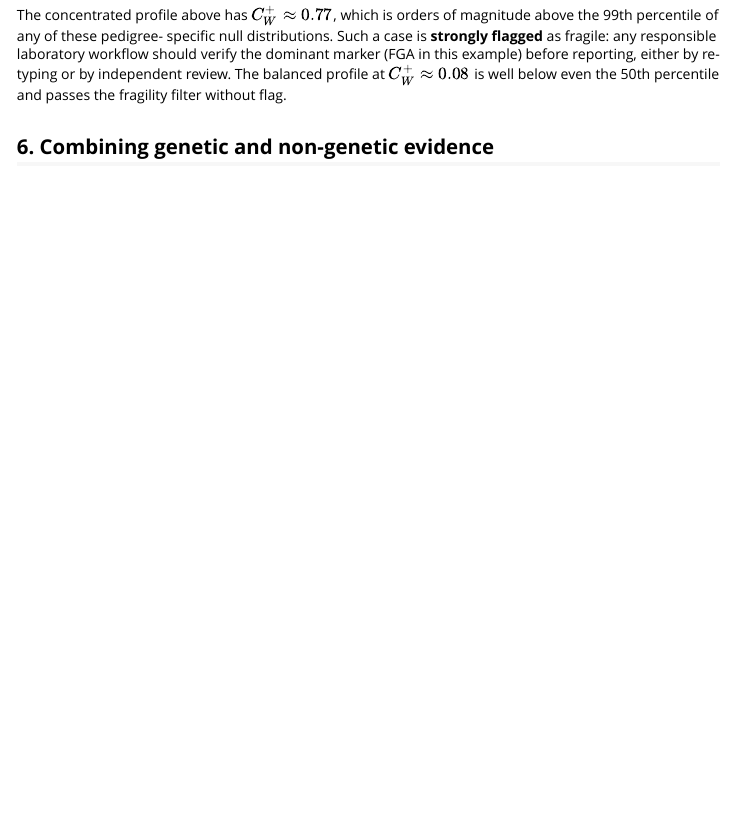
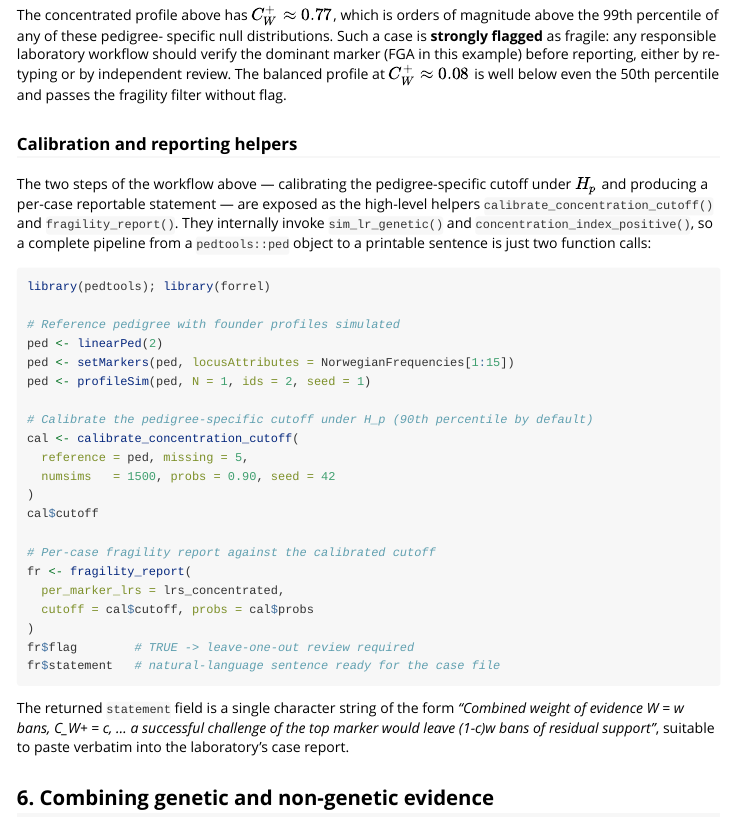
Before and after one commit to MarsicoFL/mispitools, an R Markdown document (vignettes/belief_dynamics.Rmd): the page in a window 1100 px wide, from 4480 px down. Rendered offline with R 4.5, knitr and Pandoc, with nearby package versions; some code elsewhere in the file could not run offline; long lines of code are wrapped.

Commit message:
Vignette: demonstrate calibrate_concentration_cutoff and fragility_report
Add a "Calibration and reporting helpers" subsection to the
belief_dynamics vignette that walks through the two high-level
helpers exposed in the previous commit. The chunk uses eval=FALSE
because sim_lr_genetic() needs forrel's full machinery and would
slow down package check; the code itself is the canonical end-to-end
recipe (linearPed setup, profileSim founders, calibrate, report).

R CMD check still passes 0/0/0 with vignettes built.

````diff
--- a/vignettes/belief_dynamics.Rmd
+++ b/vignettes/belief_dynamics.Rmd
@@ -254,6 +254,45 @@ independent review. The balanced profile at $C_W^+ \approx 0.08$ is well
 below even the 50th percentile and passes the fragility filter without
 flag.
 
+### Calibration and reporting helpers
+
+The two steps of the workflow above — calibrating the pedigree-specific
+cutoff under $H_p$ and producing a per-case reportable statement — are
+exposed as the high-level helpers `calibrate_concentration_cutoff()` and
+`fragility_report()`. They internally invoke `sim_lr_genetic()` and
+`concentration_index_positive()`, so a complete pipeline from a
+`pedtools::ped` object to a printable sentence is just two function
+calls:
+
+```{r calibrate_helpers, eval = FALSE}
+library(pedtools); library(forrel)
+
+# Reference pedigree with founder profiles simulated
+ped <- linearPed(2)
+ped <- setMarkers(ped, locusAttributes = NorwegianFrequencies[1:15])
+ped <- profileSim(ped, N = 1, ids = 2, seed = 1)
+
+# Calibrate the pedigree-specific cutoff under H_p (90th percentile by default)
+cal <- calibrate_concentration_cutoff(
+  reference = ped, missing = 5,
+  numsims   = 1500, probs = 0.90, seed = 42
+)
+cal$cutoff
+
+# Per-case fragility report against the calibrated cutoff
+fr <- fragility_report(
+  per_marker_lrs = lrs_concentrated,
+  cutoff = cal$cutoff, probs = cal$probs
+)
+fr$flag        # TRUE -> leave-one-out review required
+fr$statement   # natural-language sentence ready for the case file
+```
+
+The returned `statement` field is a single character string of the form
+*"Combined weight of evidence W = w bans, C_W+ = c, ... a successful
+challenge of the top marker would leave (1-c)w bans of residual support"*,
+suitable to paste verbatim into the laboratory's case report.
+
 ## 6. Combining genetic and non-genetic evidence
 
 Real missing-person casework often combines DNA evidence with
````
